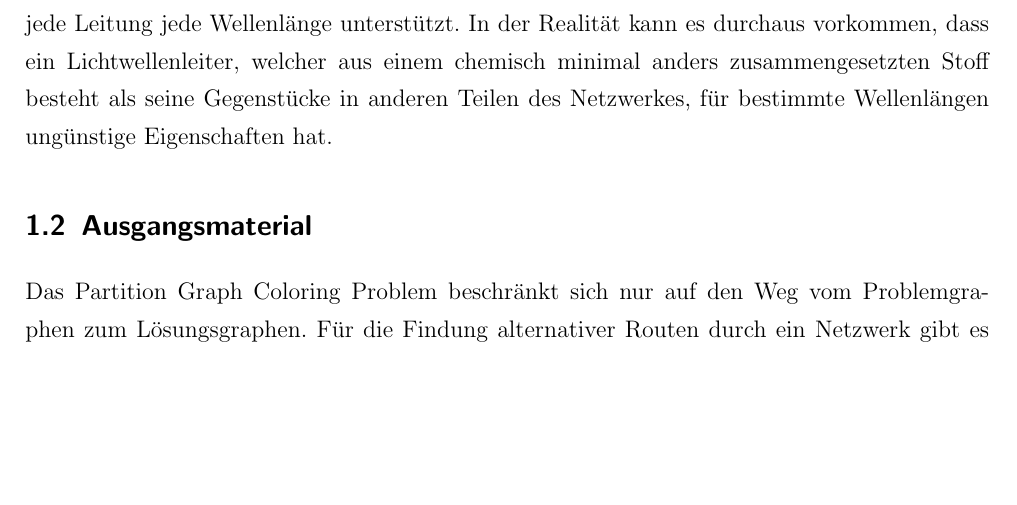
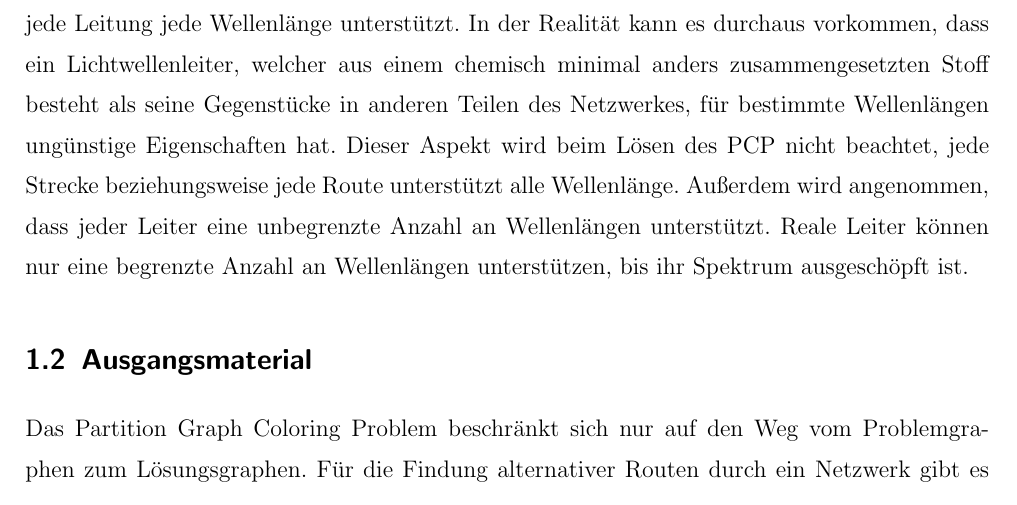
Before and after one commit to flowlo/pcp-vns, a LaTeX thesis (diplomarbeit/diplomarbeit.tex, which reads diplomarbeit/problemstellung.tex): part of page 8 of 10, cut so that both start at the same text, the shorter picture padded with empty space. Compiled offline with pdfLaTeX.

Commit message:
Expanded upon the limitations of real world scenarios

```diff
--- a/diplomarbeit/diplomarbeit.tex
+++ b/diplomarbeit/diplomarbeit.tex
@@ -16,7 +16,7 @@
 \renewcommand{\algorithmicwhile}{\textbf{Solange}}
 \renewcommand{\algorithmicreturn}{\textbf{Returniere}}
 %\renewcommand\familydefault{\sfdefault}
-\linespread{1.3}
+\linespread{1.4}
 \setlength{\parindent}{4mm}
 \setlength{\parskip}{2mm}
 \pagestyle{fancy}
--- a/diplomarbeit/problemstellung.tex
+++ b/diplomarbeit/problemstellung.tex
@@ -124,7 +124,8 @@ entstehen werden also im PCP ignoriert.
 
 Außerdem geht man bei der Lösung des PCP von einem homogenen Netzwerk aus, in dem jede Leitung jede Wellenlänge unterstützt. In der Realität kann es durchaus vorkommen, dass ein
 Lichtwellenleiter, welcher aus einem chemisch minimal anders zusammengesetzten Stoff besteht als seine Gegenstücke in anderen Teilen des Netzwerkes, für bestimmte Wellenlängen
-ungünstige Eigenschaften hat.
+ungünstige Eigenschaften hat. Dieser Aspekt wird beim Lösen des PCP nicht beachtet, jede Strecke beziehungsweise jede Route unterstützt alle Wellenlänge. Außerdem wird angenommen,
+dass jeder Leiter eine unbegrenzte Anzahl an Wellenlängen unterstützt. Reale Leiter können nur eine begrenzte Anzahl an Wellenlängen unterstützen, bis ihr Spektrum ausgeschöpft ist.
 
 \subsection{Ausgangsmaterial}
 Das Partition Graph Coloring Problem beschränkt sich nur auf den Weg vom Problemgraphen zum Lösungsgraphen. Für die Findung alternativer Routen durch ein Netzwerk gibt es
```
